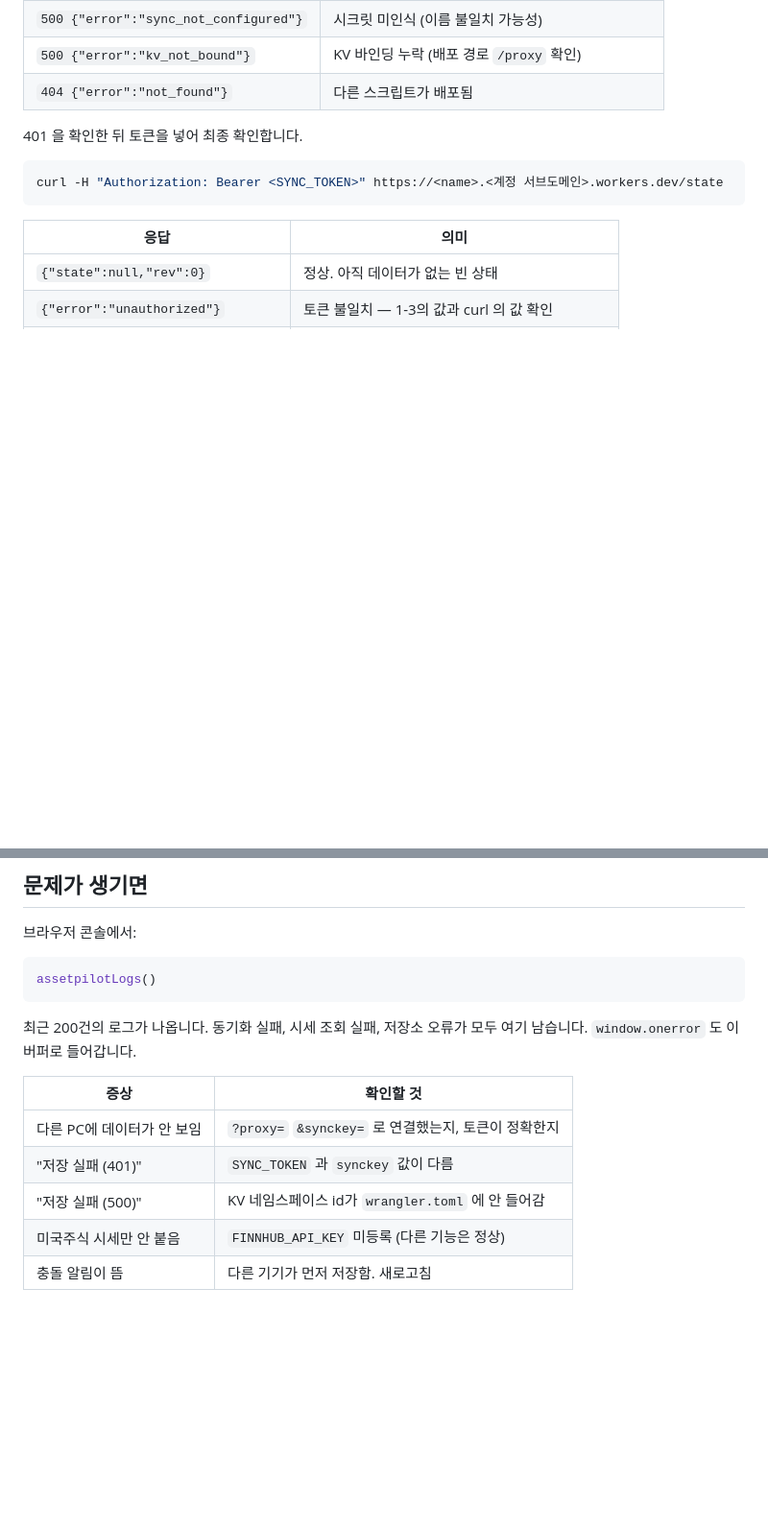
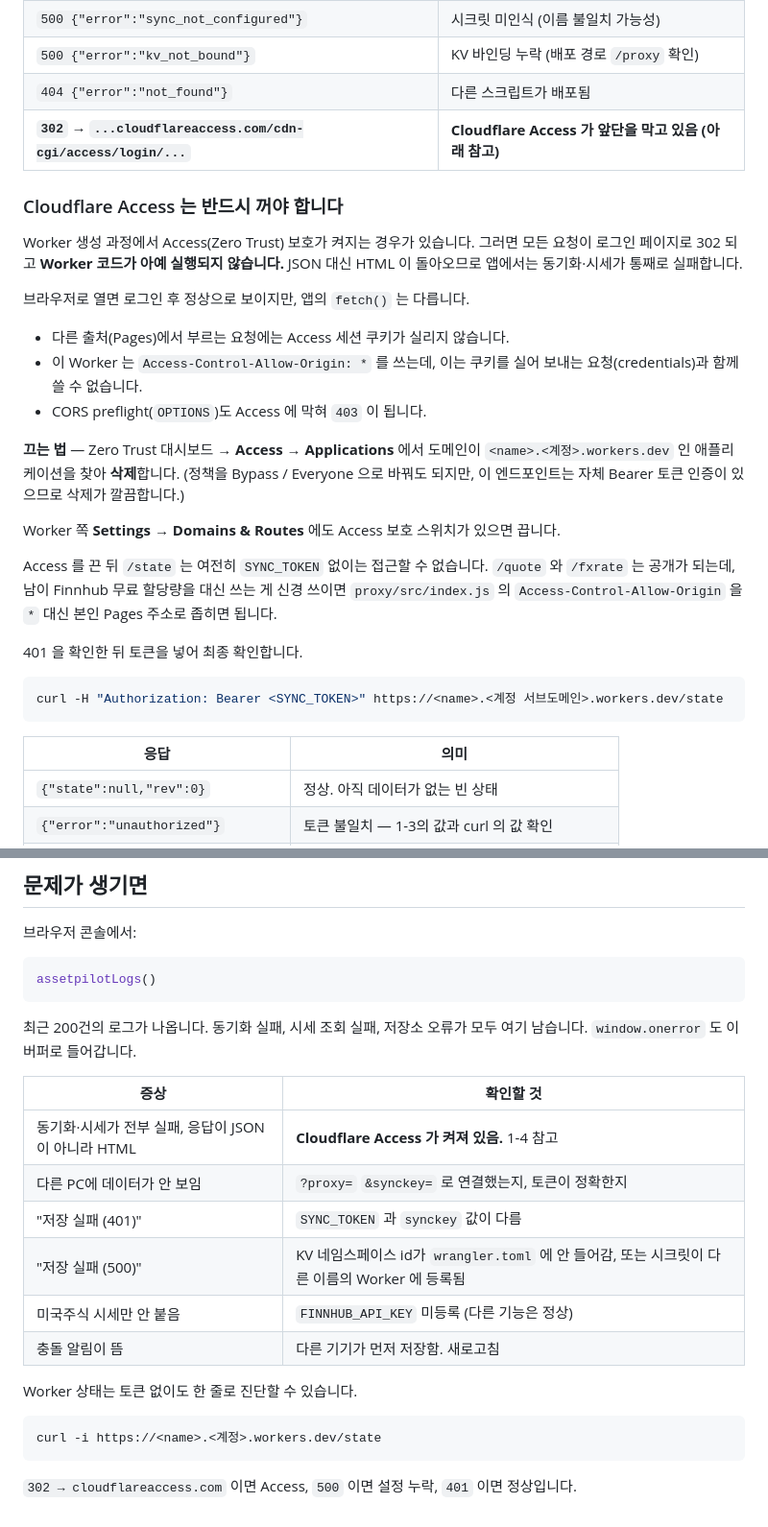
Before and after one commit to H-Vali/stockmangeportpolio-private-, a Markdown page: DEPLOY.md, 2 parts joined by grey strips. Shown at 96% size. Drawn GitHub-style; blank space fills up the shorter version.

Commit message:
docs: record the Cloudflare Access trap in the deploy guide
배포된 Worker 를 점검하니 모든 요청이 302 로 Access 로그인 페이지에 리다이렉트되어
Worker 코드가 실행되지 않았다. Worker 생성 과정에서 Zero Trust 보호가 켜진 상태였다.

브라우저로 열면 로그인 후 정상으로 보이지만 앱의 fetch 는 다르다.
다른 출처에서 부르는 요청에는 Access 세션 쿠키가 실리지 않고, 이 Worker 는
Access-Control-Allow-Origin 을 * 로 쓰는데 이는 credentials 와 함께 쓸 수 없다.
CORS preflight 도 403 으로 막힌다.

끄는 방법과 판별법을 1-4 와 문제 해결 표에 적었다. 토큰 없이 curl 한 번으로
302(Access) / 500(설정 누락) / 401(정상) 을 구분할 수 있다.

Co-Authored-By: Claude Opus 4.8 <noreply@anthropic.com>

````diff
--- a/DEPLOY.md
+++ b/DEPLOY.md
@@ -151,6 +151,32 @@ curl -i https://<name>.<계정 서브도메인>.workers.dev/state
 | `500 {"error":"sync_not_configured"}` | 시크릿 미인식 (이름 불일치 가능성) |
 | `500 {"error":"kv_not_bound"}` | KV 바인딩 누락 (배포 경로 `/proxy` 확인) |
 | `404 {"error":"not_found"}` | 다른 스크립트가 배포됨 |
+| **`302` → `...cloudflareaccess.com/cdn-cgi/access/login/...`** | **Cloudflare Access 가 앞단을 막고 있음 (아래 참고)** |
+
+### Cloudflare Access 는 반드시 꺼야 합니다
+
+Worker 생성 과정에서 Access(Zero Trust) 보호가 켜지는 경우가 있습니다. 그러면
+모든 요청이 로그인 페이지로 302 되고 **Worker 코드가 아예 실행되지 않습니다.**
+JSON 대신 HTML 이 돌아오므로 앱에서는 동기화·시세가 통째로 실패합니다.
+
+브라우저로 열면 로그인 후 정상으로 보이지만, 앱의 `fetch()` 는 다릅니다.
+
+- 다른 출처(Pages)에서 부르는 요청에는 Access 세션 쿠키가 실리지 않습니다.
+- 이 Worker 는 `Access-Control-Allow-Origin: *` 를 쓰는데, 이는 쿠키를 실어
+  보내는 요청(credentials)과 함께 쓸 수 없습니다.
+- CORS preflight(`OPTIONS`)도 Access 에 막혀 `403` 이 됩니다.
+
+**끄는 법** — Zero Trust 대시보드 → **Access → Applications** 에서 도메인이
+`<name>.<계정>.workers.dev` 인 애플리케이션을 찾아 **삭제**합니다.
+(정책을 Bypass / Everyone 으로 바꿔도 되지만, 이 엔드포인트는 자체 Bearer 토큰
+인증이 있으므로 삭제가 깔끔합니다.)
+
+Worker 쪽 **Settings → Domains & Routes** 에도 Access 보호 스위치가 있으면 끕니다.
+
+Access 를 끈 뒤 `/state` 는 여전히 `SYNC_TOKEN` 없이는 접근할 수 없습니다.
+`/quote` 와 `/fxrate` 는 공개가 되는데, 남이 Finnhub 무료 할당량을 대신 쓰는 게
+신경 쓰이면 `proxy/src/index.js` 의 `Access-Control-Allow-Origin` 을 `*` 대신
+본인 Pages 주소로 좁히면 됩니다.
 
 401 을 확인한 뒤 토큰을 넣어 최종 확인합니다.
 
@@ -284,8 +310,18 @@ assetpilotLogs()
 
 | 증상 | 확인할 것 |
 |---|---|
+| 동기화·시세가 전부 실패, 응답이 JSON 이 아니라 HTML | **Cloudflare Access 가 켜져 있음.** 1-4 참고 |
 | 다른 PC에 데이터가 안 보임 | `?proxy=` `&synckey=` 로 연결했는지, 토큰이 정확한지 |
 | "저장 실패 (401)" | `SYNC_TOKEN` 과 `synckey` 값이 다름 |
-| "저장 실패 (500)" | KV 네임스페이스 id가 `wrangler.toml` 에 안 들어감 |
+| "저장 실패 (500)" | KV 네임스페이스 id가 `wrangler.toml` 에 안 들어감, 또는 시크릿이 다른 이름의 Worker 에 등록됨 |
 | 미국주식 시세만 안 붙음 | `FINNHUB_API_KEY` 미등록 (다른 기능은 정상) |
 | 충돌 알림이 뜸 | 다른 기기가 먼저 저장함. 새로고침 |
+
+Worker 상태는 토큰 없이도 한 줄로 진단할 수 있습니다.
+
+```bash
+curl -i https://<name>.<계정>.workers.dev/state
+```
+
+`302 → cloudflareaccess.com` 이면 Access, `500` 이면 설정 누락,
+`401` 이면 정상입니다.
````
